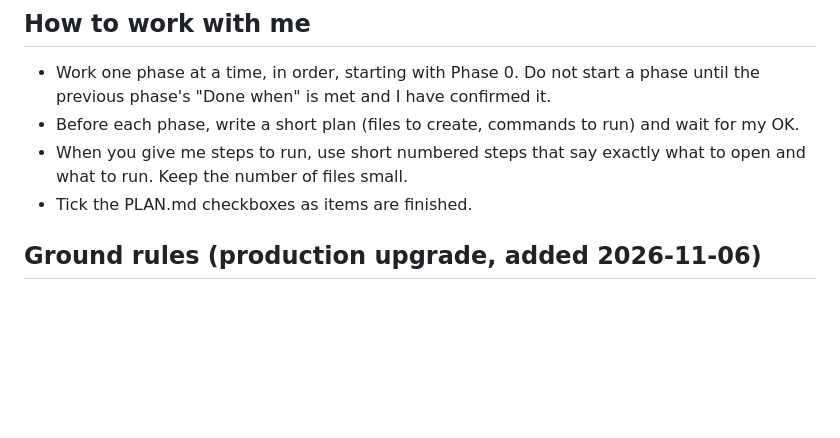
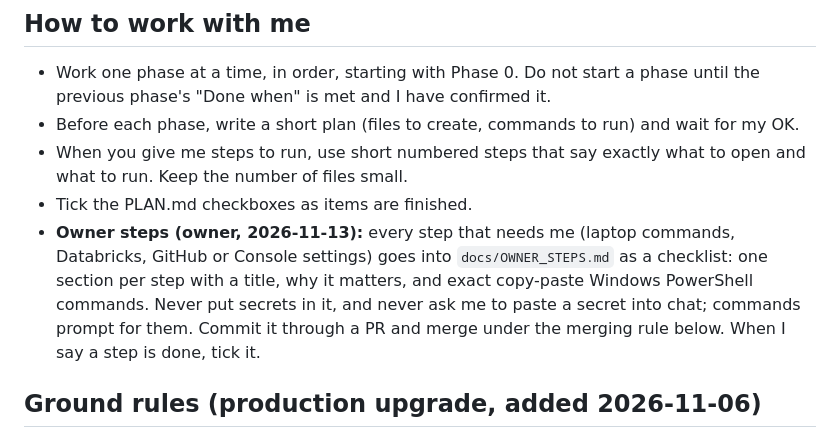
Before and after one commit to erjonb19/clinical-drift-monitor, a Markdown page: CLAUDE.md, the part around the change. Drawn GitHub-style; blank space fills up the shorter version.

```diff
--- a/CLAUDE.md
+++ b/CLAUDE.md
@@ -14,6 +14,11 @@ PLAN.md is the source of truth for scope and order. Do not add features that are
 - Before each phase, write a short plan (files to create, commands to run) and wait for my OK.
 - When you give me steps to run, use short numbered steps that say exactly what to open and what to run. Keep the number of files small.
 - Tick the PLAN.md checkboxes as items are finished.
+- **Owner steps (owner, 2026-11-13):** every step that needs me (laptop commands, Databricks,
+  GitHub or Console settings) goes into `docs/OWNER_STEPS.md` as a checklist: one section per
+  step with a title, why it matters, and exact copy-paste Windows PowerShell commands. Never put
+  secrets in it, and never ask me to paste a secret into chat; commands prompt for them. Commit
+  it through a PR and merge under the merging rule below. When I say a step is done, tick it.
 
 ## Ground rules (production upgrade, added 2026-11-06)
 - One backlog item per branch and PR. Keep each change small. Tests must stay green.
```
Also changed, not shown: docs/OWNER_STEPS.md (added, +257 -0 lines).
